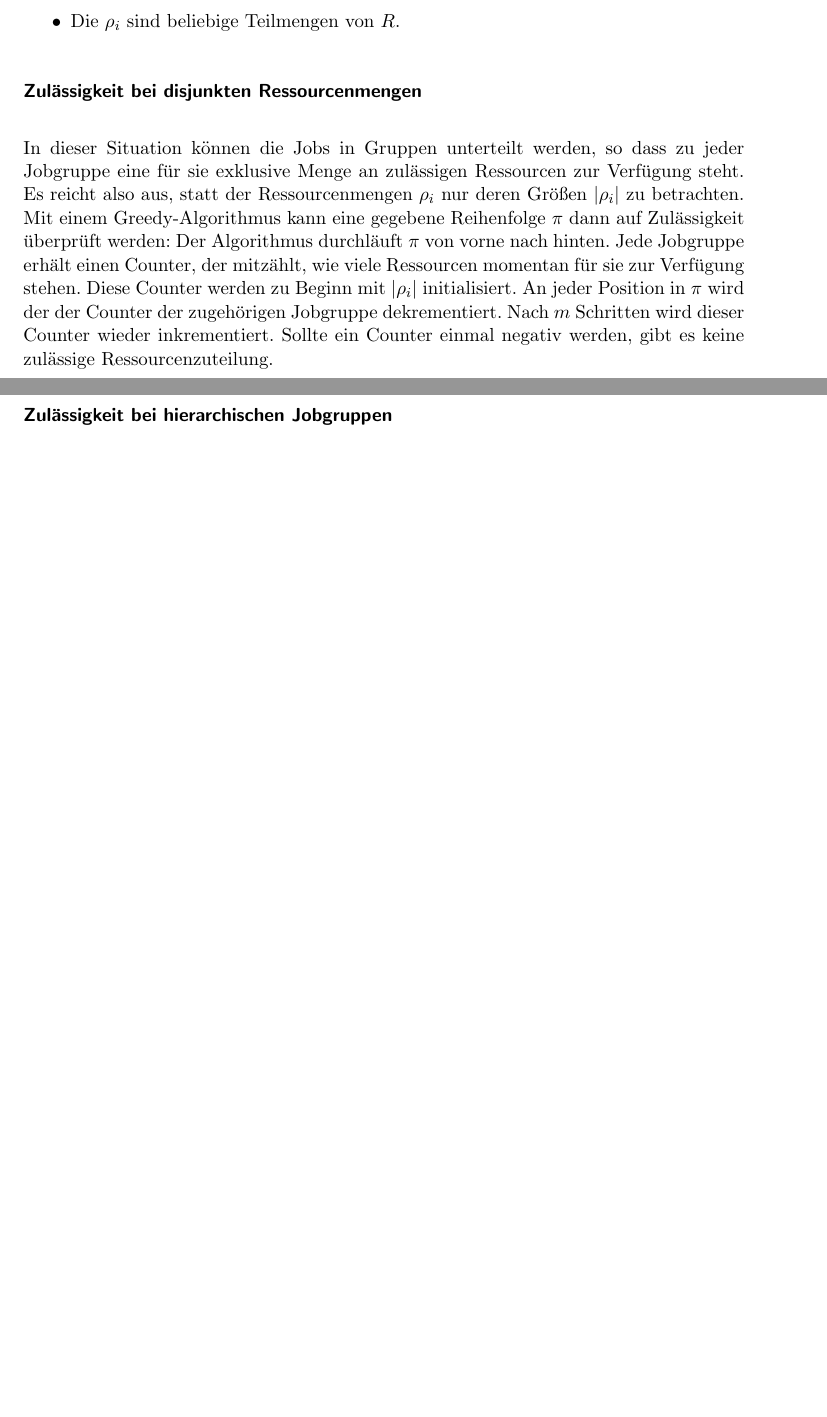
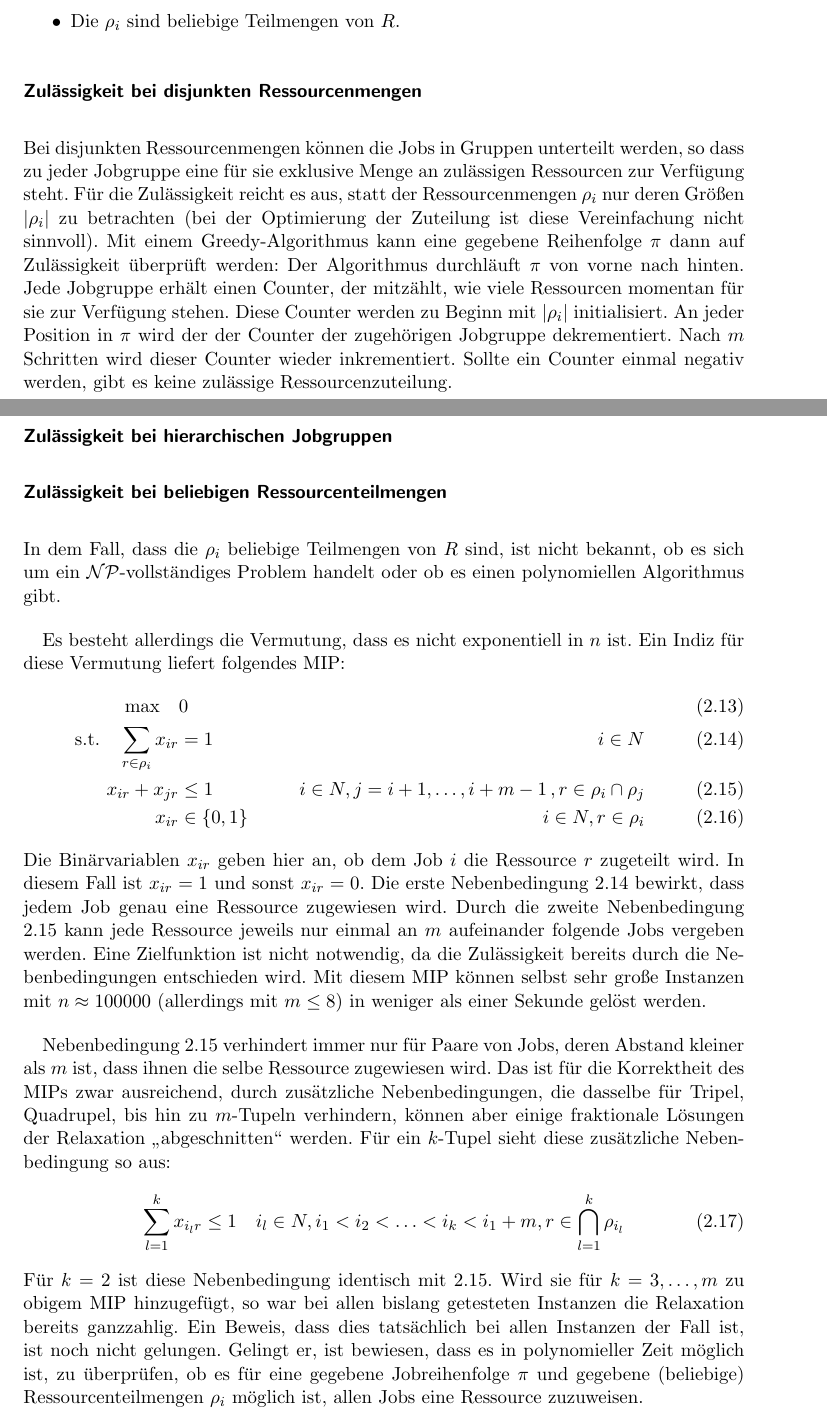
Before and after one commit to sebrockm/mt, a LaTeX document (writing/masterarbeit.tex): two parts of pages 11 and 12 of 15 before the commit and two parts of pages 11 and 12 of 16 after it, joined at a grey line, cut so that both start at the same text, the shorter picture padded with empty space. Compiled offline with pdfLaTeX.

Commit message:
writing again

```diff
--- a/writing/masterarbeit.tex
+++ b/writing/masterarbeit.tex
@@ -314,8 +314,10 @@ Folgende Situationen werden betrachtet:
 \end{itemize}
 
 \subsubsection{Zulässigkeit bei disjunkten Ressourcenmengen}
-In dieser Situation können die Jobs in Gruppen unterteilt werden, so dass zu jeder Jobgruppe eine für sie exklusive Menge an zulässigen Ressourcen zur Verfügung steht.
-Es reicht also aus, statt der Ressourcenmengen $\rho_i$ nur deren Größen $|\rho_i|$ zu betrachten.
+Bei disjunkten Ressourcenmengen können die Jobs in Gruppen unterteilt werden,
+so dass zu jeder Jobgruppe eine für sie exklusive Menge an zulässigen Ressourcen zur Verfügung steht.
+Für die Zulässigkeit reicht es aus, statt der Ressourcenmengen $\rho_i$ nur deren Größen $|\rho_i|$ zu betrachten
+(bei der Optimierung der Zuteilung ist diese Vereinfachung nicht sinnvoll).
 Mit einem Greedy-Algorithmus kann eine gegebene Reihenfolge $\pi$ dann auf Zulässigkeit überprüft werden:
 Der Algorithmus durchläuft $\pi$ von vorne nach hinten.
 Jede Jobgruppe erhält einen Counter, der mitzählt, wie viele Ressourcen momentan für sie zur Verfügung stehen.
@@ -336,6 +338,37 @@ Sollte ein Counter einmal negativ werden, gibt es keine zulässige Ressourcenzut
 %Dieser abgewandelte Greedy-Algorithmus ist korrekt, denn immer, wenn die Situation auftritt, dass für einen Job keine Ressource verfügbar ist,
 %liegt das daran, dass alle potentiell geeigneten Ressourcen
 
+\subsubsection{Zulässigkeit bei beliebigen Ressourcenteilmengen}
+In dem Fall, dass die $\rho_i$ beliebige Teilmengen von $R$ sind, ist nicht bekannt, ob es sich um ein $\mathcal{NP}$-vollständiges Problem handelt
+oder ob es einen polynomiellen Algorithmus gibt.
+
+Es besteht allerdings die Vermutung, dass es nicht exponentiell in $n$ ist. Ein Indiz für diese Vermutung liefert folgendes MIP:
+\begin{align}
+    \text{max} \quad &0 \label{zulmip:obj} \\
+    \text{s.t.}\quad \sum_{r\in\rho_i} x_{ir} &= 1 & i\in N \label{zulmip:1} \\
+    x_{ir} + x_{jr} &\leq 1 & i\in N, j=i+1,\ldots,i+m-1 \, ,r\in\rho_i\cap\rho_j \label{zulmip:2} \\
+    x_{ir} &\in \{0,1\} & i\in N, r\in\rho_i
+\end{align}
+Die Binärvariablen $x_{ir}$ geben hier an, ob dem Job $i$ die Ressource $r$ zugeteilt wird.
+In diesem Fall ist $x_{ir}=1$ und sonst $x_{ir}=0$.
+Die erste Nebenbedingung \ref{zulmip:1} bewirkt, dass jedem Job genau eine Ressource zugewiesen wird.
+Durch die zweite Nebenbedingung \ref{zulmip:2} kann jede Ressource jeweils nur einmal an $m$ aufeinander folgende Jobs vergeben werden.
+Eine Zielfunktion ist nicht notwendig, da die Zulässigkeit bereits durch die Nebenbedingungen entschieden wird.
+Mit diesem MIP können selbst sehr große Instanzen mit $n\approx 100000$ (allerdings mit $m\leq 8$) in weniger als einer Sekunde gelöst werden.
+
+Nebenbedingung \ref{zulmip:2} verhindert immer nur für Paare von Jobs, deren Abstand kleiner als $m$ ist, dass ihnen die selbe Ressource zugewiesen wird.
+Das ist für die Korrektheit des MIPs zwar ausreichend, durch zusätzliche Nebenbedingungen, die dasselbe für Tripel, Quadrupel, bis hin zu $m$-Tupeln verhindern,
+können aber einige fraktionale Lösungen der Relaxation "`abgeschnitten"' werden.
+Für ein $k$-Tupel sieht diese zusätzliche Nebenbedingung so aus:
+\begin{align}
+    \sum_{l=1}^k x_{i_lr} \leq 1 \quad i_l\in N, i_1<i_2<\ldots<i_k<i_1+m, r\in\bigcap_{l=1}^k \rho_{i_l}
+\end{align}
+Für $k=2$ ist diese Nebenbedingung identisch mit \ref{zulmip:2}.
+Wird sie für $k=3,\ldots,m$ zu obigem MIP hinzugefügt, so war bei allen bislang getesteten Instanzen die Relaxation bereits ganzzahlig.
+Ein Beweis, dass dies tatsächlich bei allen Instanzen der Fall ist, ist noch nicht gelungen.
+Gelingt er, ist bewiesen, dass es in polynomieller Zeit möglich ist, zu überprüfen, ob es für eine gegebene Jobreihenfolge $\pi$ und
+gegebene (beliebige) Ressourcenteilmengen $\rho_i$ möglich ist, allen Jobs eine Ressource zuzuweisen.
+
 
 \subsection{Optimierung der Ressourcenzuweisung}
 \label{subsec:OptimierungDerRessourcenzuweisung}
```
Also changed, not shown: writing/masterarbeit.pdf, writing/masterarbeit.tex (4 more changed lines).
